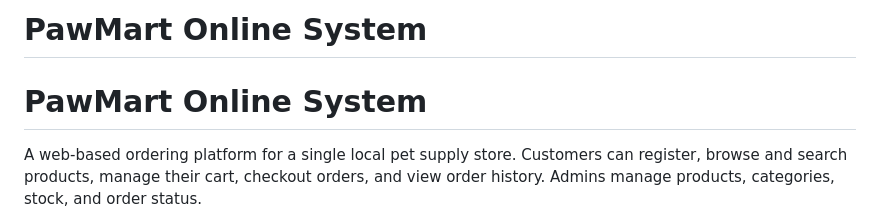
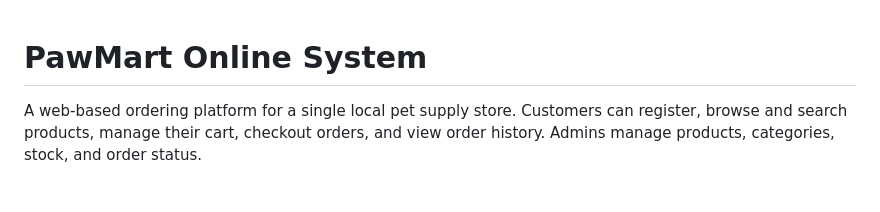
Before and after one commit to niknurayuni/PawMart-Online-System, a Markdown page: README.md, the part around the change. Rendered like a GitHub page; blank space fills up the shorter version.

Commit message:
Remove duplicate title from README.md

```diff
--- a/README.md
+++ b/README.md
@@ -1,4 +1,3 @@
-# PawMart Online System
 # PawMart Online System
 
 A web-based ordering platform for a single local pet supply store. Customers
```
